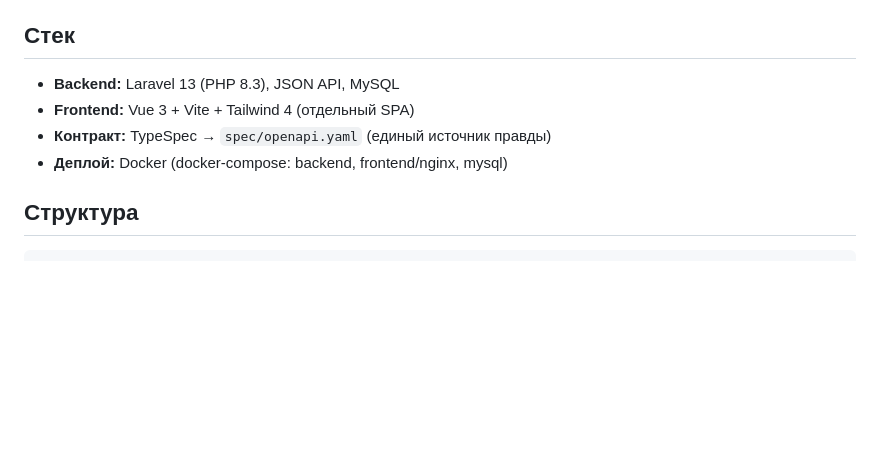
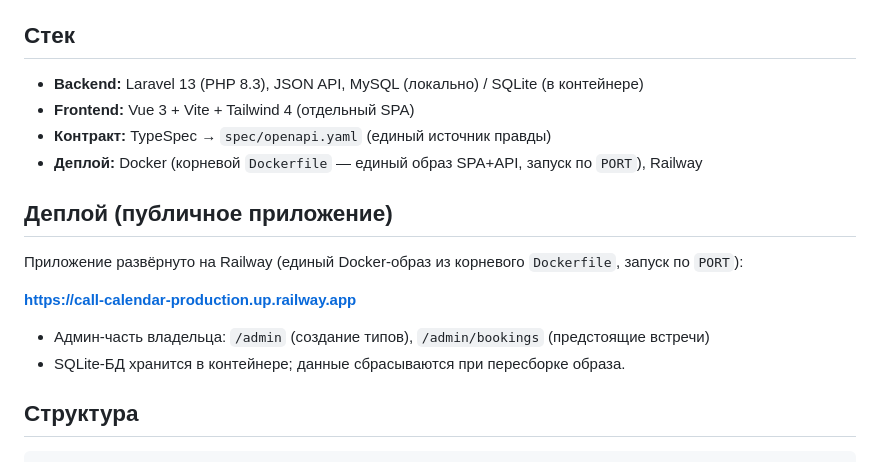
Before and after one commit to bersyatina/ai-for-developers-project-386, a Markdown page: README.md, the part around the change. Drawn GitHub-style; blank space fills up the shorter version.

Commit message:
docs: добавить публичную ссылку на Railway-деплой

```diff
--- a/README.md
+++ b/README.md
@@ -7,10 +7,19 @@
 
 ## Стек
 
-- **Backend:** Laravel 13 (PHP 8.3), JSON API, MySQL
+- **Backend:** Laravel 13 (PHP 8.3), JSON API, MySQL (локально) / SQLite (в контейнере)
 - **Frontend:** Vue 3 + Vite + Tailwind 4 (отдельный SPA)
 - **Контракт:** TypeSpec → `spec/openapi.yaml` (единый источник правды)
-- **Деплой:** Docker (docker-compose: backend, frontend/nginx, mysql)
+- **Деплой:** Docker (корневой `Dockerfile` — единый образ SPA+API, запуск по `PORT`), Railway
+
+## Деплой (публичное приложение)
+
+Приложение развёрнуто на Railway (единый Docker-образ из корневого `Dockerfile`, запуск по `PORT`):
+
+**https://call-calendar-production.up.railway.app**
+
+- Админ-часть владельца: `/admin` (создание типов), `/admin/bookings` (предстоящие встречи)
+- SQLite-БД хранится в контейнере; данные сбрасываются при пересборке образа.
 
 ## Структура
 
```
